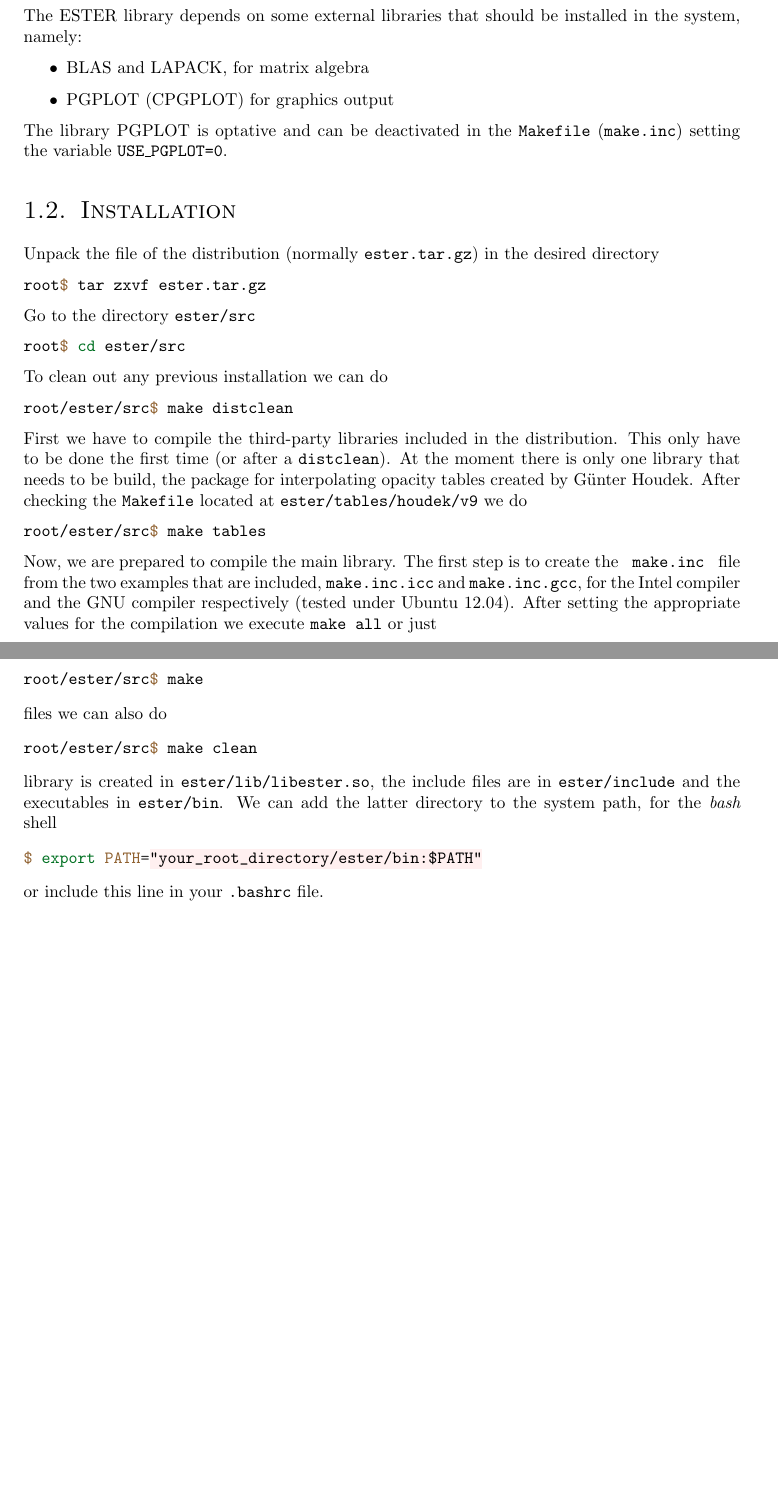
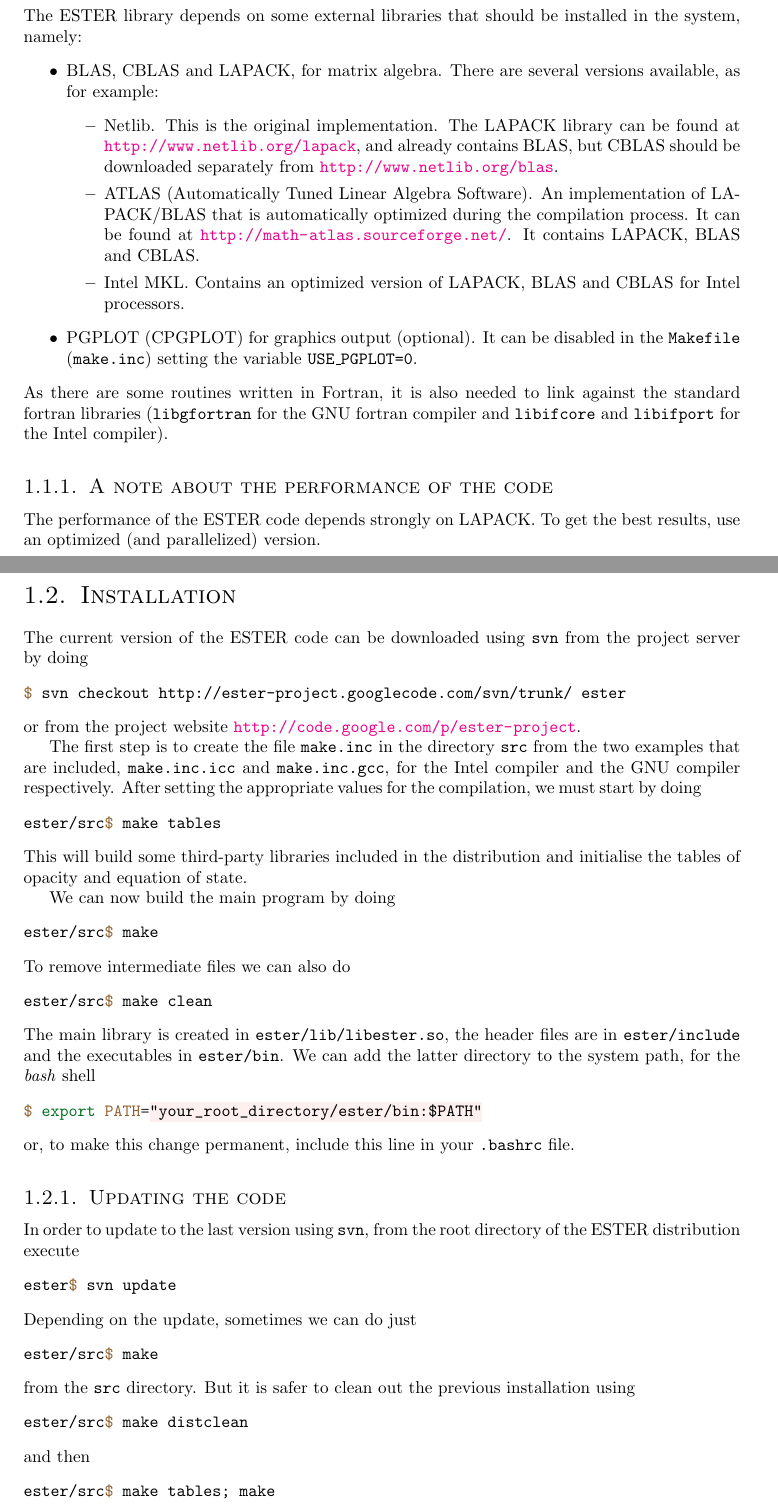
Before and after one commit to duetosymmetry/ester, a LaTeX thesis (doc/tex/ester.tex, which reads doc/tex/installation.tex): two parts of pages 4 and 5 of 51 before the commit and two parts of pages 4 and 5 of 52 after it, joined at a grey line, cut so that both start at the same text, the shorter picture padded with empty space. The pictures show the PDF file doc/ester.pdf that the author committed with the source.

Commit message:
Updated user guide (installation)
git-svn-id: http://ester-project.googlecode.com/svn/trunk@58 dc0d849c-13d9-9696-9681-8a32c59e610f

```diff
--- a/doc/tex/installation.tex
+++ b/doc/tex/installation.tex
@@ -3,27 +3,45 @@
 
 The ESTER library depends on some external libraries that should be installed in the system, namely:
 \begin{itemize}
-\item BLAS and LAPACK, for matrix algebra
-\item PGPLOT (CPGPLOT) for graphics output
+\item BLAS, CBLAS and LAPACK, for matrix algebra. There are several versions available, as
+for example:
+\begin{itemize}
+\item Netlib. This is the original implementation. The LAPACK library can be found at
+\url{http://www.netlib.org/lapack}, and already contains BLAS, but CBLAS should be downloaded
+separately from \url{http://www.netlib.org/blas}.
+\item ATLAS (Automatically Tuned Linear Algebra Software). An implementation of LAPACK/BLAS that
+is automatically optimized during the compilation process. It can be found at
+\url{http://math-atlas.sourceforge.net/}. It contains LAPACK, BLAS and CBLAS.
+\item Intel MKL. Contains an optimized version of LAPACK, BLAS and CBLAS for Intel processors.
 \end{itemize}
-The library PGPLOT is optative and can be deactivated in the {\tt Makefile} ({\tt make.inc}) setting the variable {\tt USE\_PGPLOT=0}.
+\item PGPLOT (CPGPLOT) for graphics output (optional). It can be disabled in the
+{\tt Makefile} ({\tt make.inc}) setting the variable {\tt USE\_PGPLOT=0}.
+\end{itemize}
+As there are some routines written in Fortran, it is also needed to link against the standard
+fortran libraries ({\tt libgfortran} for the GNU fortran compiler and {\tt libifcore} and
+{\tt libifport} for the Intel compiler).
+
+\subsection{A note about the performance of the code}
+The performance of the ESTER code depends strongly on LAPACK. To get the best results,
+use an optimized (and parallelized) version.
+
+\pagebreak
 
 \section{Installation}
+The current version of the ESTER code can be downloaded using {\tt svn} from the project server by doing
+\mint{bash}|$ svn checkout http://ester-project.googlecode.com/svn/trunk/ ester| %$
+or from the project website \url{http://code.google.com/p/ester-project}.
 
-Unpack the file of the distribution (normally {\tt ester.tar.gz}) in the desired directory
-\mint{bash}|root$ tar zxvf ester.tar.gz| %$
-Go to the directory {\tt ester/src}
-\mint{bash}|root$ cd ester/src| %$
-To clean out any previous installation we can do
-\mint{bash}|root/ester/src$ make distclean| %$
-First we have to compile the third-party libraries included in the distribution. This only have to be done the first time (or after
-a {\tt distclean}).
-At the moment there is only one library that needs to be build, the package for interpolating opacity tables created by G\"unter Houdek.
-After checking the {\tt Makefile} located at {\tt ester/tables/houdek/v9} we do
-\mint{bash}|root/ester/src$ make tables| %$
-Now, we are prepared to compile the main library. The first step is to
-create the {\verb1 make.inc 1} file from the two examples
-that are included, {\tt make.inc.icc} and {\tt make.inc.gcc},
- for the Intel compiler and the GNU compiler respectively (tested under
- Ubuntu 12.04).
-After setting the appropriate values for the compilation we execute {\tt make
+The first step is to create the file {\tt make.inc} in the directory {\tt src}
+ from the two examples that are included,
+{\tt make.inc.icc} and {\tt make.inc.gcc}, for the Intel compiler and the GNU compiler respectively.
+After setting the appropriate values for the compilation, we must start by doing
+\mint{bash}|ester/src$ make tables| %$
+This will build some third-party libraries included in the distribution and initialise
+the tables of opacity and equation of state.
+
+We can now build the main program by doing
+\mint{bash}|ester/src$ make| %$
+To remove intermediate files we can also do
+\mint{bash}|ester/src$ make clean| %$
+The main library is created in {\tt ester/lib/libester.so}, the header files
@@ -33,8 +48,19 @@ library is created in {\tt ester/lib/libester.so}, the include files
 are in {\tt ester/include} and the executables in {\tt ester/bin}. We
 can add the latter directory to the system path, for the \emph{bash}
-shell \mint{bash}|$ export PATH="your_root_directory/ester/bin:$PATH"|
-or include this line in your {\tt .bashrc} file.
+shell
+\mint{bash}|$ export PATH="your_root_directory/ester/bin:$PATH"|
+or, to make this change permanent, include this line in your {\tt .bashrc} file.
 
+\subsection{Updating the code}
+In order to update to the last version using {\tt svn}, from the root directory of the ESTER distribution
+execute
+\mint{bash}|ester$ svn update| %$
+Depending on the update, sometimes we can do just
+\mint{bash}|ester/src$ make| %$
+from the {\tt src} directory. But it is safer to clean out the previous installation using
+\mint{bash}|ester/src$ make distclean| %$
+and then
+\mint{bash}|ester/src$ make tables; make| %$
 
 \section{Checking the installation}
 
```
Also changed, not shown: doc/ester.pdf, doc/tex/installation.tex (9 more changed lines).
